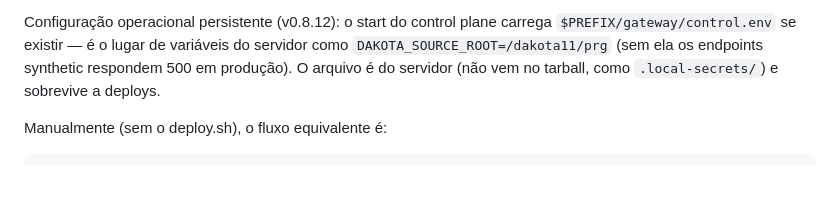
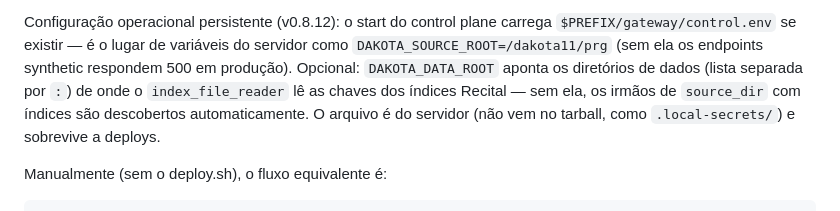
Before and after one commit to jeffersonmachado/replay2, a Markdown page: AGENTS.md, the part around the change. GitHub-like rendering; blank space fills up the shorter version.

Commit message:
docs: DAKOTA_DATA_ROOT na seção de operação (control.env)

```diff
--- a/AGENTS.md
+++ b/AGENTS.md
@@ -588,7 +588,10 @@ e faz health check.
 Configuração operacional persistente (v0.8.12): o start do control plane
 carrega `$PREFIX/gateway/control.env` se existir — é o lugar de variáveis do
 servidor como `DAKOTA_SOURCE_ROOT=/dakota11/prg` (sem ela os endpoints
-synthetic respondem 500 em produção). O arquivo é do servidor (não vem no
+synthetic respondem 500 em produção). Opcional: `DAKOTA_DATA_ROOT` aponta os
+diretórios de dados (lista separada por `:`) de onde o `index_file_reader`
+lê as chaves dos índices Recital — sem ela, os irmãos de `source_dir` com
+índices são descobertos automaticamente. O arquivo é do servidor (não vem no
 tarball, como `.local-secrets/`) e sobrevive a deploys.
 
 Manualmente (sem o deploy.sh), o fluxo equivalente é:
```
